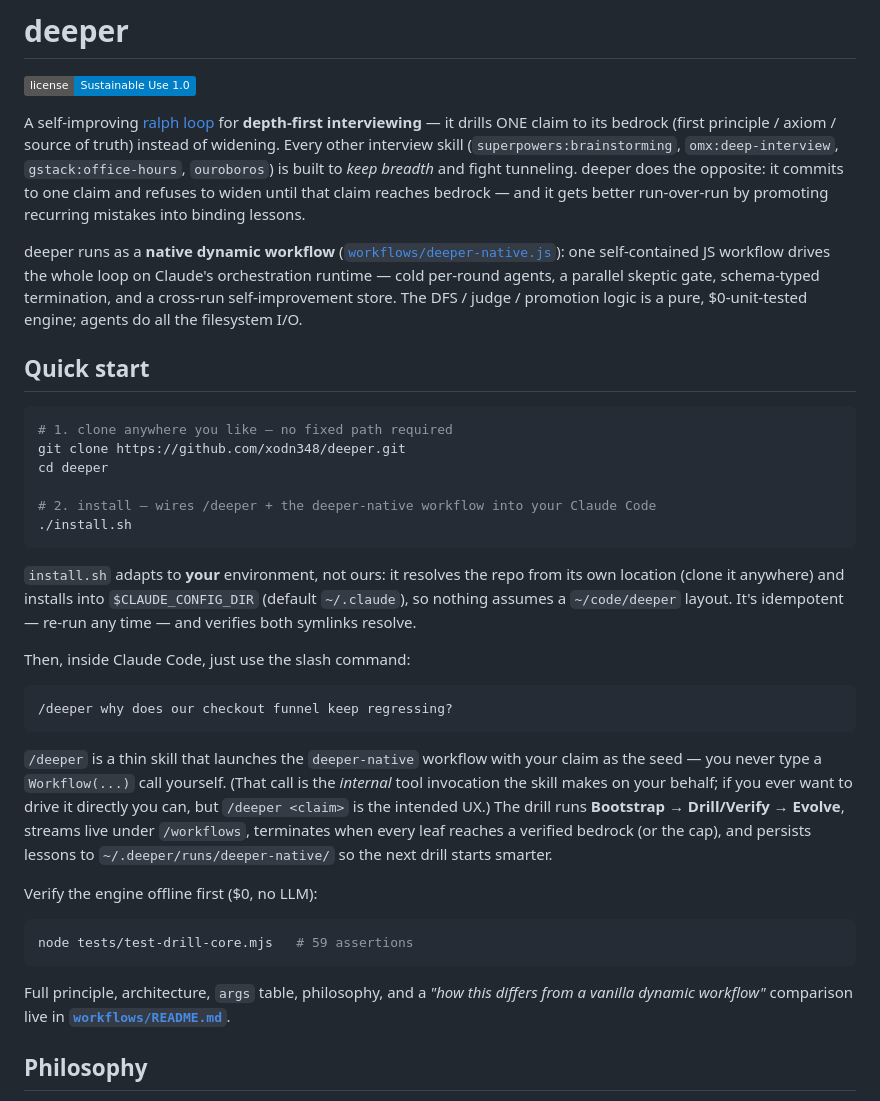
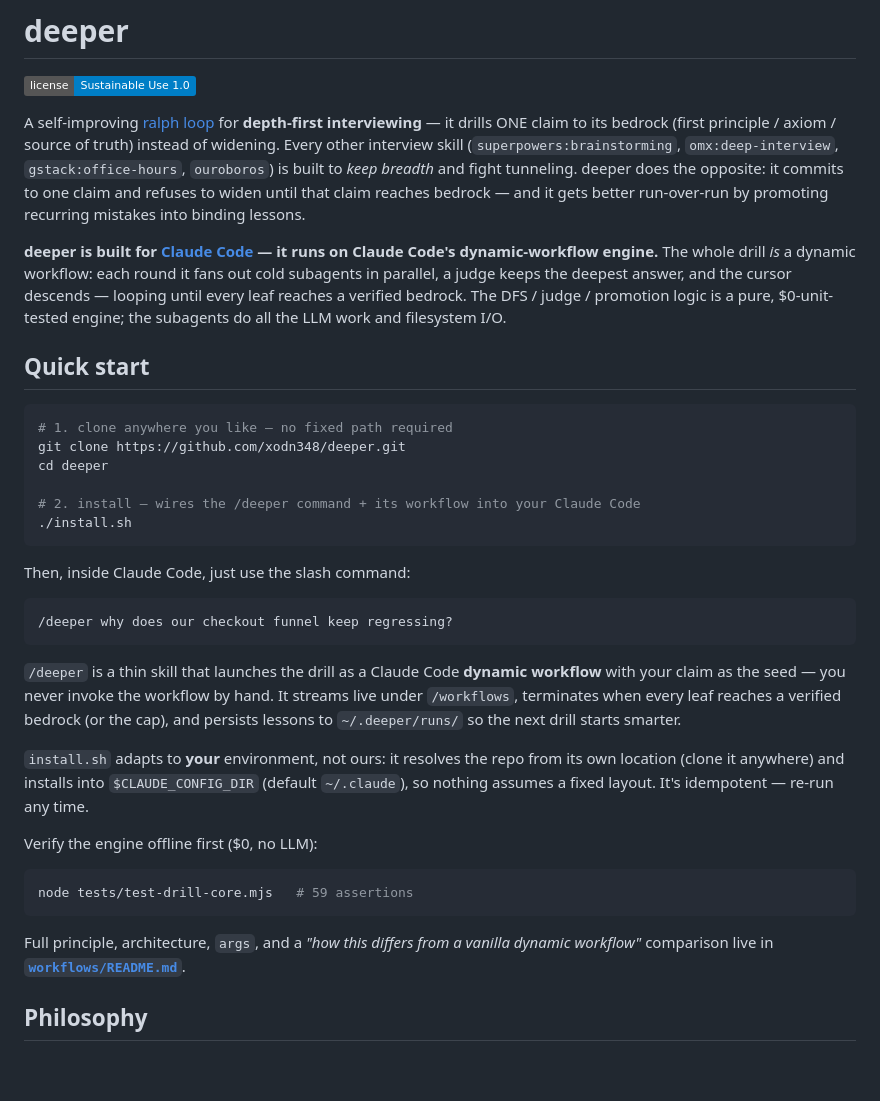
Before and after one commit to xodn348/deeper, a Markdown page: README.md, the part around one of its changes. GitHub-like rendering; badges without logos; blank space fills up the shorter version.

````diff
--- a/README.md
+++ b/README.md
@@ -4,7 +4,7 @@
 
 A self-improving [ralph loop](https://ghuntley.com/ralph/) for **depth-first interviewing** — it drills ONE claim to its bedrock (first principle / axiom / source of truth) instead of widening. Every other interview skill (`superpowers:brainstorming`, `omx:deep-interview`, `gstack:office-hours`, `ouroboros`) is built to *keep breadth* and fight tunneling. deeper does the opposite: it commits to one claim and refuses to widen until that claim reaches bedrock — and it gets better run-over-run by promoting recurring mistakes into binding lessons.
 
-deeper runs as a **native dynamic workflow** ([`workflows/deeper-native.js`](./workflows/deeper-native.js)): one self-contained JS workflow drives the whole loop on Claude's orchestration runtime — cold per-round agents, a parallel skeptic gate, schema-typed termination, and a cross-run self-improvement store. The DFS / judge / promotion logic is a pure, $0-unit-tested engine; agents do all the filesystem I/O.
+**deeper is built for [Claude Code](https://claude.com/claude-code) — it runs on Claude Code's dynamic-workflow engine.** The whole drill *is* a dynamic workflow: each round it fans out cold subagents in parallel, a judge keeps the deepest answer, and the cursor descends — looping until every leaf reaches a verified bedrock. The DFS / judge / promotion logic is a pure, $0-unit-tested engine; the subagents do all the LLM work and filesystem I/O.
 
 ## Quick start
 
@@ -13,11 +13,9 @@ deeper runs as a **native dynamic workflow** ([`workflows/deeper-native.js`](./w
 git clone https://github.com/xodn348/deeper.git
 cd deeper
 
-# 2. install — wires /deeper + the deeper-native workflow into your Claude Code
+# 2. install — wires the /deeper command + its workflow into your Claude Code
 ./install.sh
 ```
-
-`install.sh` adapts to **your** environment, not ours: it resolves the repo from its own location (clone it anywhere) and installs into `$CLAUDE_CONFIG_DIR` (default `~/.claude`), so nothing assumes a `~/code/deeper` layout. It's idempotent — re-run any time — and verifies both symlinks resolve.
 
 Then, inside Claude Code, just use the slash command:
 
@@ -25,7 +23,9 @@ Then, inside Claude Code, just use the slash command:
 /deeper why does our checkout funnel keep regressing?
 ```
 
-`/deeper` is a thin skill that launches the `deeper-native` workflow with your claim as the seed — you never type a `Workflow(...)` call yourself. (That call is the *internal* tool invocation the skill makes on your behalf; if you ever want to drive it directly you can, but `/deeper <claim>` is the intended UX.) The drill runs **Bootstrap → Drill/Verify → Evolve**, streams live under `/workflows`, terminates when every leaf reaches a verified bedrock (or the cap), and persists lessons to `~/.deeper/runs/deeper-native/` so the next drill starts smarter.
+`/deeper` is a thin skill that launches the drill as a Claude Code **dynamic workflow** with your claim as the seed — you never invoke the workflow by hand. It streams live under `/workflows`, terminates when every leaf reaches a verified bedrock (or the cap), and persists lessons to `~/.deeper/runs/` so the next drill starts smarter.
+
+`install.sh` adapts to **your** environment, not ours: it resolves the repo from its own location (clone it anywhere) and installs into `$CLAUDE_CONFIG_DIR` (default `~/.claude`), so nothing assumes a fixed layout. It's idempotent — re-run any time.
 
 Verify the engine offline first ($0, no LLM):
 
@@ -33,7 +33,7 @@ Verify the engine offline first ($0, no LLM):
 node tests/test-drill-core.mjs   # 59 assertions
 ```
 
-Full principle, architecture, `args` table, philosophy, and a *"how this differs from a vanilla dynamic workflow"* comparison live in **[`workflows/README.md`](./workflows/README.md)**.
+Full principle, architecture, `args`, and a *"how this differs from a vanilla dynamic workflow"* comparison live in **[`workflows/README.md`](./workflows/README.md)**.
 
 ## Philosophy
 
````
Also changed, not shown: other parts of README.md (+23 -17 lines).
